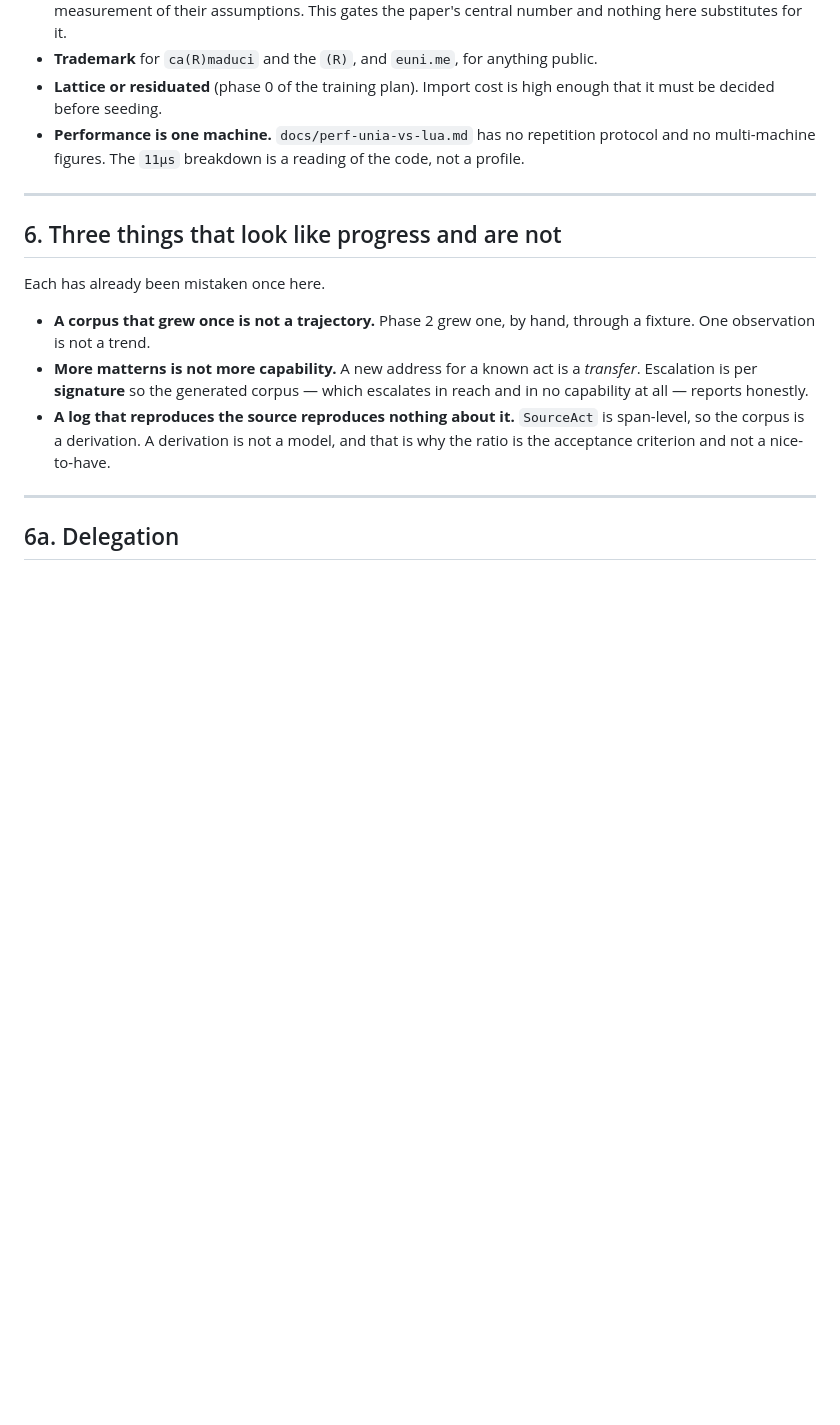
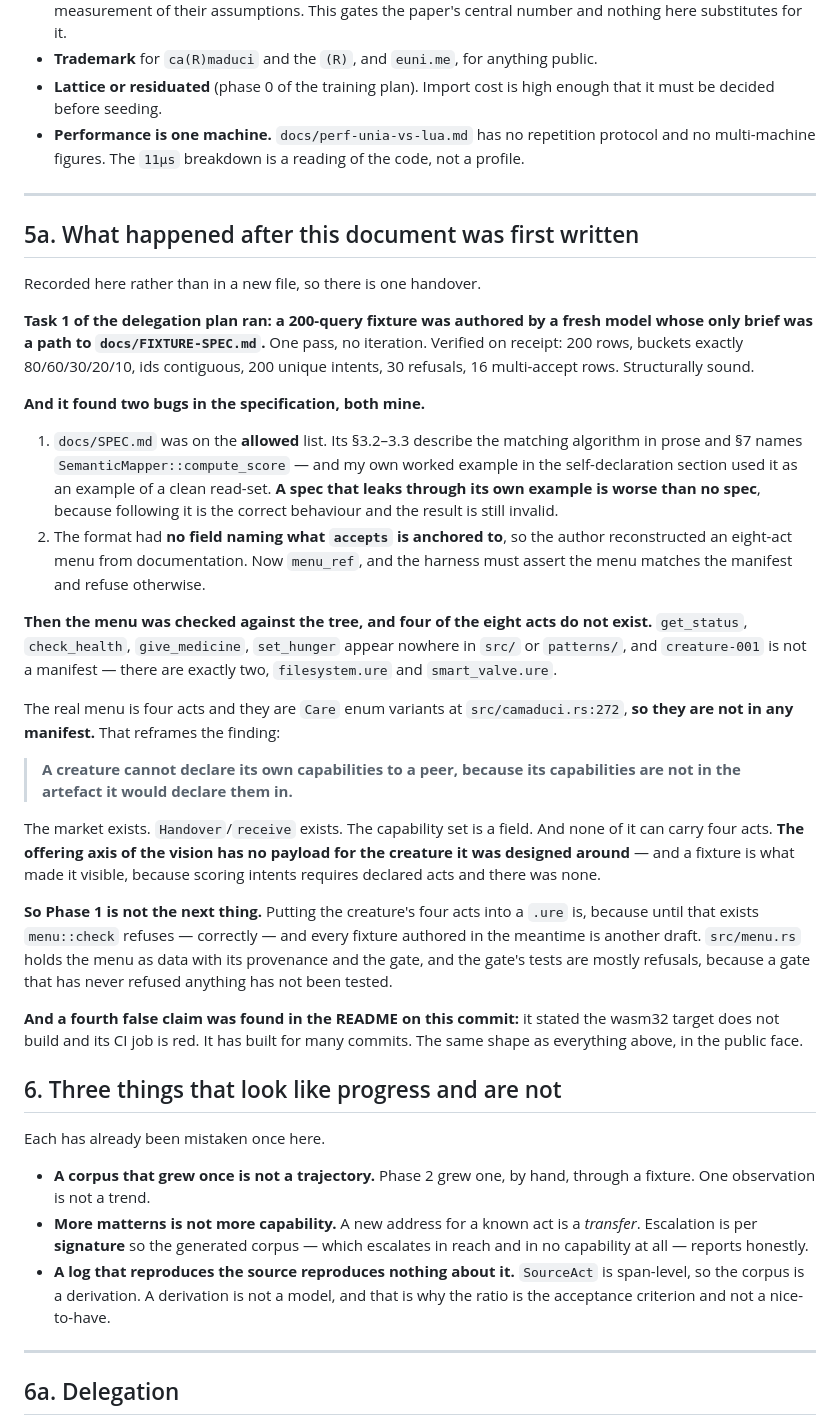
Before and after one commit to dacineu/unia, a Markdown page: docs/HANDOVER.md, the part around the change. Drawn GitHub-style; blank space fills up the shorter version.

```diff
--- a/docs/HANDOVER.md
+++ b/docs/HANDOVER.md
@@ -291,6 +291,54 @@ better actor. **The ceiling is the fork.**
 
 ---
 
+## 5a. What happened after this document was first written
+
+Recorded here rather than in a new file, so there is one handover.
+
+**Task 1 of the delegation plan ran: a 200-query fixture was authored by a fresh
+model whose only brief was a path to `docs/FIXTURE-SPEC.md`.** One pass, no
+iteration. Verified on receipt: 200 rows, buckets exactly 80/60/30/20/10, ids
+contiguous, 200 unique intents, 30 refusals, 16 multi-accept rows. Structurally
+sound.
+
+**And it found two bugs in the specification, both mine.**
+
+1. `docs/SPEC.md` was on the **allowed** list. Its §3.2–3.3 describe the matching
+   algorithm in prose and §7 names `SemanticMapper::compute_score` — and my own
+   worked example in the self-declaration section used it as an example of a clean
+   read-set. **A spec that leaks through its own example is worse than no spec**,
+   because following it is the correct behaviour and the result is still invalid.
+2. The format had **no field naming what `accepts` is anchored to**, so the author
+   reconstructed an eight-act menu from documentation. Now `menu_ref`, and the
+   harness must assert the menu matches the manifest and refuse otherwise.
+
+**Then the menu was checked against the tree, and four of the eight acts do not
+exist.** `get_status`, `check_health`, `give_medicine`, `set_hunger` appear
+nowhere in `src/` or `patterns/`, and `creature-001` is not a manifest — there
+are exactly two, `filesystem.ure` and `smart_valve.ure`.
+
+The real menu is four acts and they are `Care` enum variants at
+`src/camaduci.rs:272`, **so they are not in any manifest.** That reframes the
+finding:
+
+> **A creature cannot declare its own capabilities to a peer, because its
+> capabilities are not in the artefact it would declare them in.**
+
+The market exists. `Handover`/`receive` exists. The capability set is a field. And
+none of it can carry four acts. **The offering axis of the vision has no payload
+for the creature it was designed around** — and a fixture is what made it visible,
+because scoring intents requires declared acts and there was none.
+
+**So Phase 1 is not the next thing.** Putting the creature's four acts into a
+`.ure` is, because until that exists `menu::check` refuses — correctly — and
+every fixture authored in the meantime is another draft. `src/menu.rs` holds the
+menu as data with its provenance and the gate, and the gate's tests are mostly
+refusals, because a gate that has never refused anything has not been tested.
+
+**And a fourth false claim was found in the README on this commit:** it stated the
+wasm32 target does not build and its CI job is red. It has built for many commits.
+The same shape as everything above, in the public face.
+
 ## 6. Three things that look like progress and are not
 
 Each has already been mistaken once here.
```
Also changed, not shown: README.md (+75 -81 lines).
